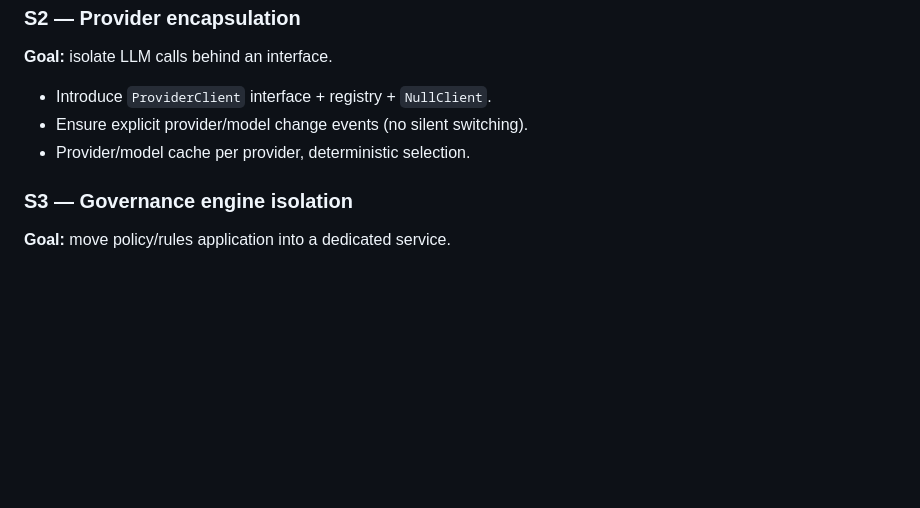
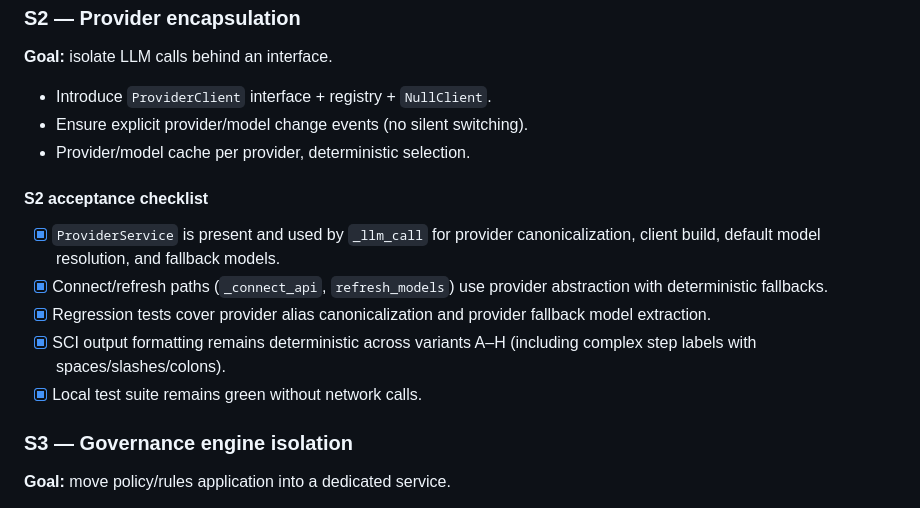
Before and after one commit to vfi64/wrapper, a Markdown page: MODULARIZATION.md, the part around the change. GitHub-like rendering; blank space fills up the shorter version.

Commit message:
Mark S2 provider encapsulation acceptance checklist as complete

```diff
--- a/MODULARIZATION.md
+++ b/MODULARIZATION.md
@@ -61,6 +61,13 @@ This document is the **source of truth** for stepwise, regression‑safe modular
 - Ensure explicit provider/model change events (no silent switching).
 - Provider/model cache per provider, deterministic selection.
 
+#### S2 acceptance checklist
+- [x] `ProviderService` is present and used by `_llm_call` for provider canonicalization, client build, default model resolution, and fallback models.
+- [x] Connect/refresh paths (`_connect_api`, `refresh_models`) use provider abstraction with deterministic fallbacks.
+- [x] Regression tests cover provider alias canonicalization and provider fallback model extraction.
+- [x] SCI output formatting remains deterministic across variants A–H (including complex step labels with spaces/slashes/colons).
+- [x] Local test suite remains green without network calls.
+
 ### S3 — Governance engine isolation
 **Goal:** move policy/rules application into a dedicated service.
 - Introduce `GovernanceService` (route/apply/wrap/postprocess/validate‑and‑repair/policy gate).
```
